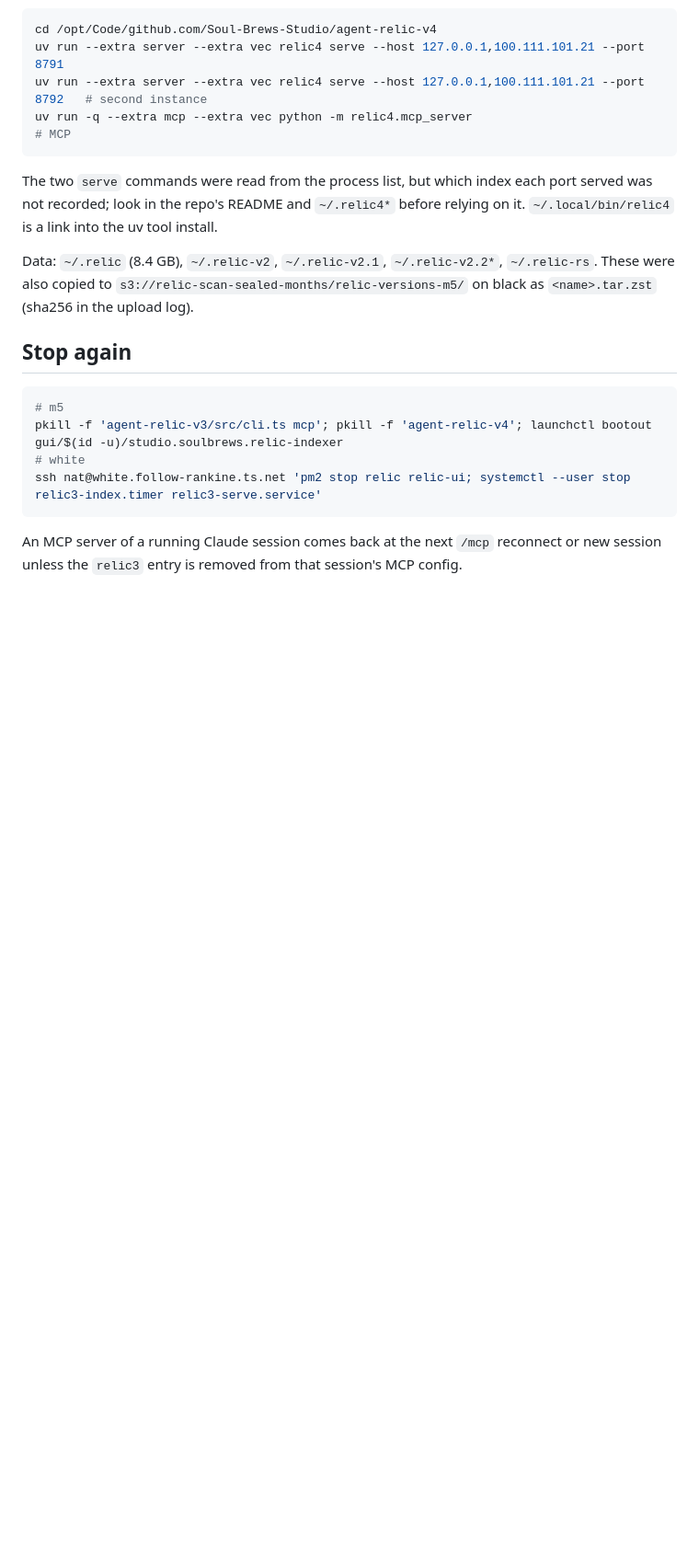
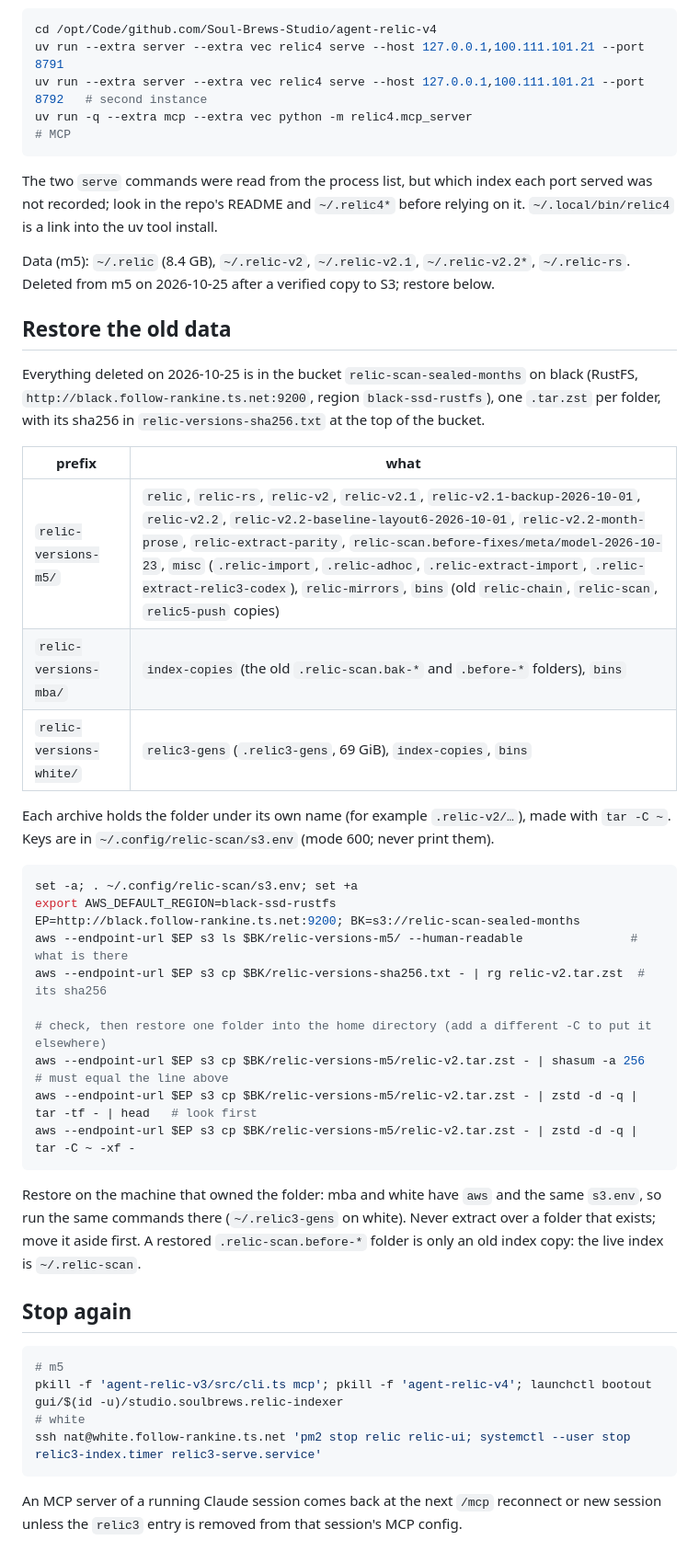
Before and after one commit to Soul-Brews-Studio/relic4-scan, a Markdown page: docs/OLD-RELIC-START.md, the part around one of its changes. Shown at 92% size. Rendered like a GitHub page; blank space fills up the shorter version.

Commit message:
Docs: restore commands for the old relic data now in S3
Co-Authored-By: Claude Sonnet 5.5 <noreply@anthropic.com>

````diff
--- a/docs/OLD-RELIC-START.md
+++ b/docs/OLD-RELIC-START.md
@@ -35,8 +36,39 @@ uv run -q --extra mcp --extra vec python -m relic4.mcp_server
 The two `serve` commands were read from the process list, but which index each port served was not recorded; look in the
 repo's README and `~/.relic4*` before relying on it. `~/.local/bin/relic4` is a link into the uv tool install.
 
-Data: `~/.relic` (8.4 GB), `~/.relic-v2`, `~/.relic-v2.1`, `~/.relic-v2.2*`, `~/.relic-rs`. These were also copied to
-`s3://relic-scan-sealed-months/relic-versions-m5/` on black as `<name>.tar.zst` (sha256 in the upload log).
+Data (m5): `~/.relic` (8.4 GB), `~/.relic-v2`, `~/.relic-v2.1`, `~/.relic-v2.2*`, `~/.relic-rs`. Deleted from m5 on 2026-10-25 after a
+verified copy to S3; restore below.
+
+## Restore the old data
+
+Everything deleted on 2026-10-25 is in the bucket `relic-scan-sealed-months` on black (RustFS, `http://black.follow-rankine.ts.net:9200`,
+region `black-ssd-rustfs`), one `.tar.zst` per folder, with its sha256 in `relic-versions-sha256.txt` at the top of the bucket.
+
+| prefix | what |
+|---|---|
+| `relic-versions-m5/` | `relic`, `relic-rs`, `relic-v2`, `relic-v2.1`, `relic-v2.1-backup-2026-10-01`, `relic-v2.2`, `relic-v2.2-baseline-layout6-2026-10-01`, `relic-v2.2-month-prose`, `relic-extract-parity`, `relic-scan.before-fixes/meta/model-2026-10-23`, `misc` (`.relic-import`, `.relic-adhoc`, `.relic-extract-import`, `.relic-extract-relic3-codex`), `relic-mirrors`, `bins` (old `relic-chain`, `relic-scan`, `relic5-push` copies) |
+| `relic-versions-mba/` | `index-copies` (the old `.relic-scan.bak-*` and `.before-*` folders), `bins` |
+| `relic-versions-white/` | `relic3-gens` (`.relic3-gens`, 69 GiB), `index-copies`, `bins` |
+
+Each archive holds the folder under its own name (for example `.relic-v2/…`), made with `tar -C ~`. Keys are in
+`~/.config/relic-scan/s3.env` (mode 600; never print them).
+
+```sh
+set -a; . ~/.config/relic-scan/s3.env; set +a
+export AWS_DEFAULT_REGION=black-ssd-rustfs
+EP=http://black.follow-rankine.ts.net:9200; BK=s3://relic-scan-sealed-months
+aws --endpoint-url $EP s3 ls $BK/relic-versions-m5/ --human-readable               # what is there
+aws --endpoint-url $EP s3 cp $BK/relic-versions-sha256.txt - | rg relic-v2.tar.zst  # its sha256
+
+# check, then restore one folder into the home directory (add a different -C to put it elsewhere)
+aws --endpoint-url $EP s3 cp $BK/relic-versions-m5/relic-v2.tar.zst - | shasum -a 256   # must equal the line above
+aws --endpoint-url $EP s3 cp $BK/relic-versions-m5/relic-v2.tar.zst - | zstd -d -q | tar -tf - | head   # look first
+aws --endpoint-url $EP s3 cp $BK/relic-versions-m5/relic-v2.tar.zst - | zstd -d -q | tar -C ~ -xf -
+```
+
+Restore on the machine that owned the folder: mba and white have `aws` and the same `s3.env`, so run the same commands there
+(`~/.relic3-gens` on white). Never extract over a folder that exists; move it aside first. A restored `.relic-scan.before-*`
+folder is only an old index copy: the live index is `~/.relic-scan`.
 
 ## Stop again
 
````
Also changed, not shown: other parts of docs/OLD-RELIC-START.md (+3 -2 lines).
